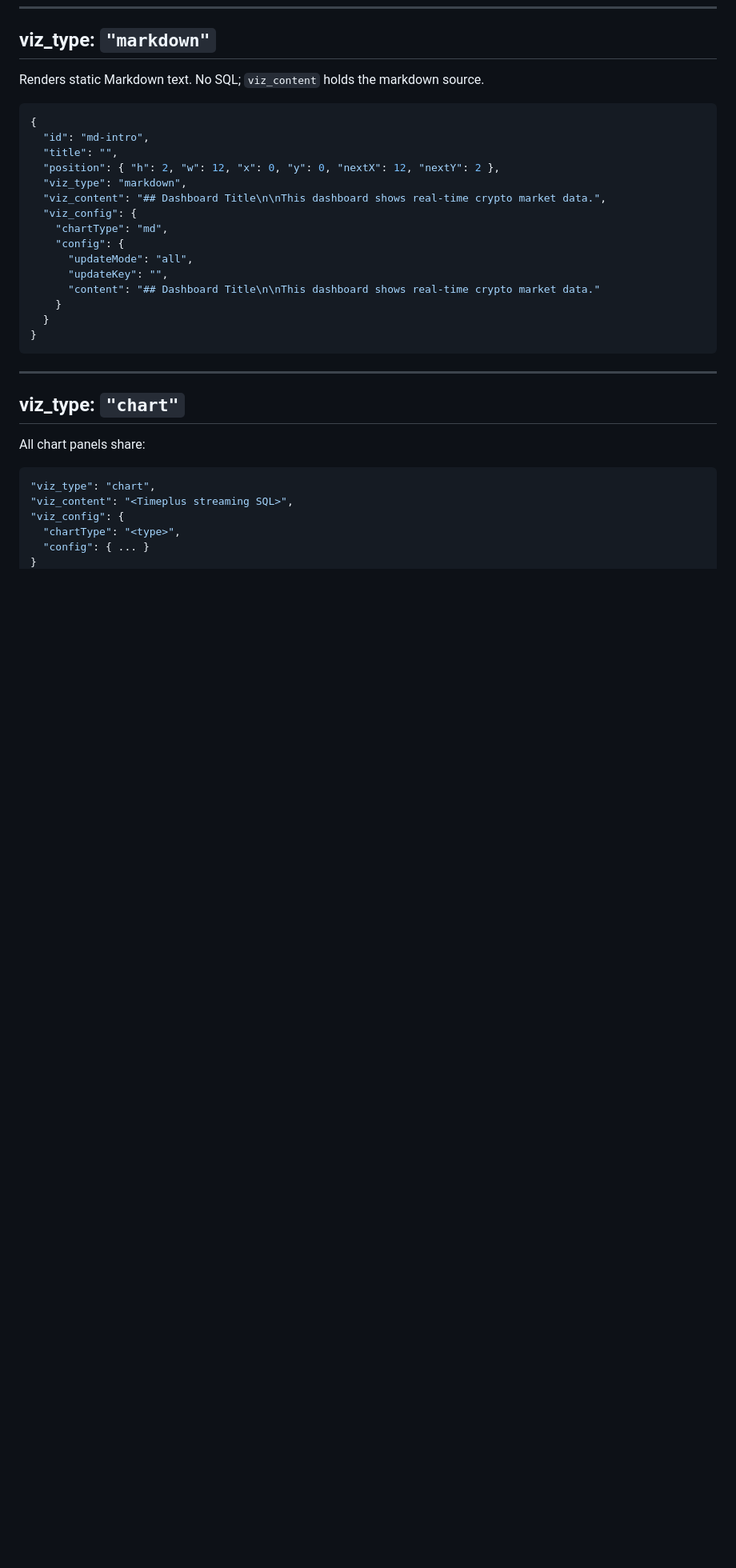
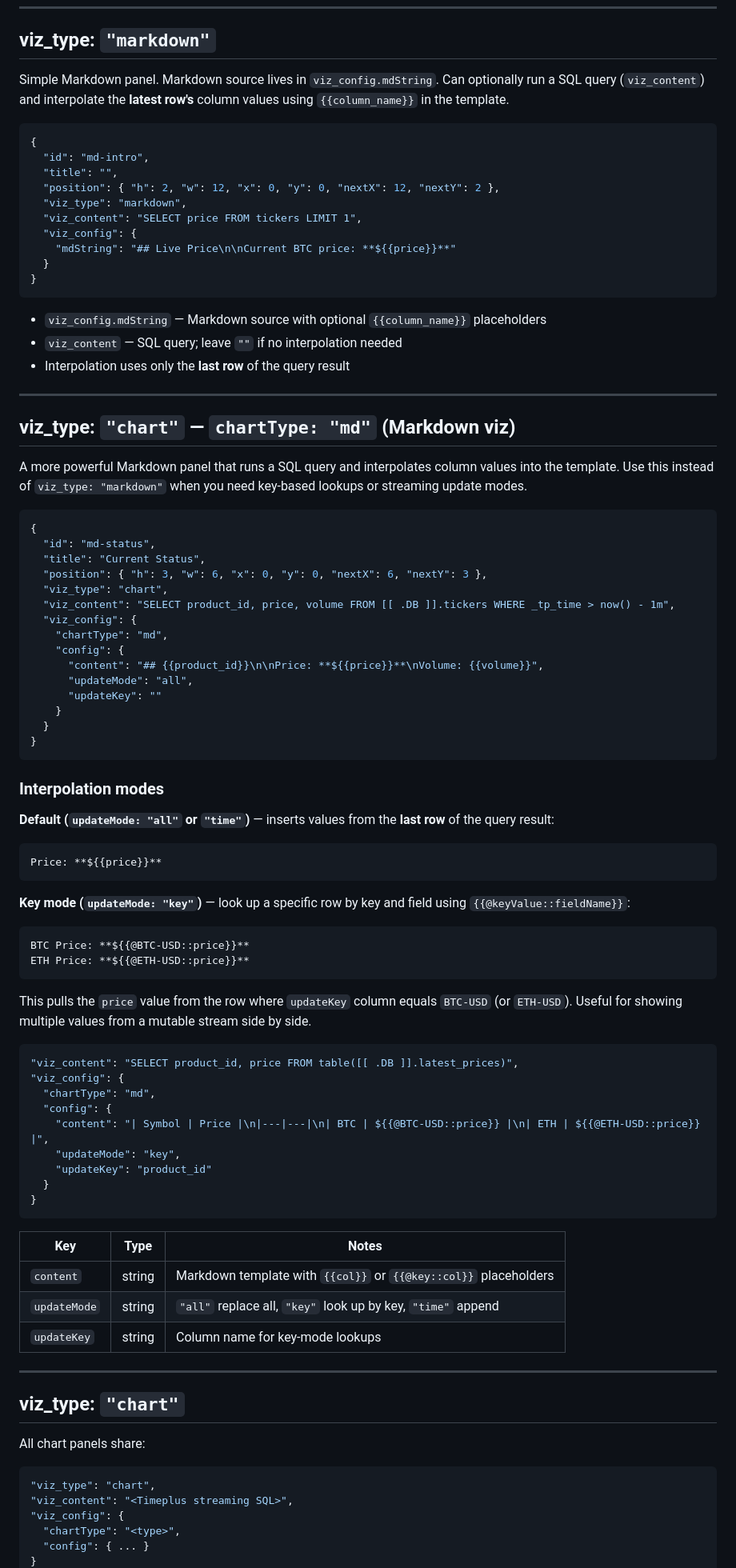
Before and after one commit to timeplus-io/apps, a Markdown page: skill/references/dashboard-spec.md, the part around one of its changes. Shown at 80% size. GitHub-like rendering; blank space fills up the shorter version.

Commit message:
update dashboard skill

````diff
--- a/skill/references/dashboard-spec.md
+++ b/skill/references/dashboard-spec.md
@@ -150,7 +150,7 @@ Use `"chartType": "text_input"` (not `"text"`) for a free-form text field.
 
 ## viz_type: `"markdown"`
 
-Renders static Markdown text. No SQL; `viz_content` holds the markdown source.
+Simple Markdown panel. Markdown source lives in `viz_config.mdString`. Can optionally run a SQL query (`viz_content`) and interpolate the **latest row's** column values using `{{column_name}}` in the template.
 
 ```json
 {
@@ -158,17 +158,72 @@ Renders static Markdown text. No SQL; `viz_content` holds the markdown source.
   "title": "",
   "position": { "h": 2, "w": 12, "x": 0, "y": 0, "nextX": 12, "nextY": 2 },
   "viz_type": "markdown",
-  "viz_content": "## Dashboard Title\n\nThis dashboard shows real-time crypto market data.",
+  "viz_content": "SELECT price FROM tickers LIMIT 1",
+  "viz_config": {
+    "mdString": "## Live Price\n\nCurrent BTC price: **${{price}}**"
+  }
+}
+```
+
+- `viz_config.mdString` — Markdown source with optional `{{column_name}}` placeholders
+- `viz_content` — SQL query; leave `""` if no interpolation needed
+- Interpolation uses only the **last row** of the query result
+
+---
+
+## viz_type: `"chart"` — `chartType: "md"` (Markdown viz)
+
+A more powerful Markdown panel that runs a SQL query and interpolates column values into the template. Use this instead of `viz_type: "markdown"` when you need key-based lookups or streaming update modes.
+
+```json
+{
+  "id": "md-status",
+  "title": "Current Status",
+  "position": { "h": 3, "w": 6, "x": 0, "y": 0, "nextX": 6, "nextY": 3 },
+  "viz_type": "chart",
+  "viz_content": "SELECT product_id, price, volume FROM [[ .DB ]].tickers WHERE _tp_time > now() - 1m",
   "viz_config": {
     "chartType": "md",
     "config": {
+      "content": "## {{product_id}}\n\nPrice: **${{price}}**\nVolume: {{volume}}",
       "updateMode": "all",
-      "updateKey": "",
-      "content": "## Dashboard Title\n\nThis dashboard shows real-time crypto market data."
+      "updateKey": ""
     }
   }
 }
 ```
+
+### Interpolation modes
+
+**Default (`updateMode: "all"` or `"time"`)** — inserts values from the **last row** of the query result:
+```
+Price: **${{price}}**
+```
+
+**Key mode (`updateMode: "key"`)** — look up a specific row by key and field using `{{@keyValue::fieldName}}`:
+```
+BTC Price: **${{@BTC-USD::price}}**
+ETH Price: **${{@ETH-USD::price}}**
+```
+This pulls the `price` value from the row where `updateKey` column equals `BTC-USD` (or `ETH-USD`). Useful for showing multiple values from a mutable stream side by side.
+
+```json
+"viz_content": "SELECT product_id, price FROM table([[ .DB ]].latest_prices)",
+"viz_config": {
+  "chartType": "md",
+  "config": {
+    "content": "| Symbol | Price |\n|---|---|\n| BTC | ${{@BTC-USD::price}} |\n| ETH | ${{@ETH-USD::price}} |",
+    "updateMode": "key",
+    "updateKey": "product_id"
+  }
+}
+```
+
+| Key | Type | Notes |
+|---|---|---|
+| `content` | string | Markdown template with `{{col}}` or `{{@key::col}}` placeholders |
+| `updateMode` | string | `"all"` replace all, `"key"` look up by key, `"time"` append |
+| `updateKey` | string | Column name for key-mode lookups |
 
 ---
 
````
Also changed, not shown: other parts of skill/references/dashboard-spec.md (+1 -1 lines).
